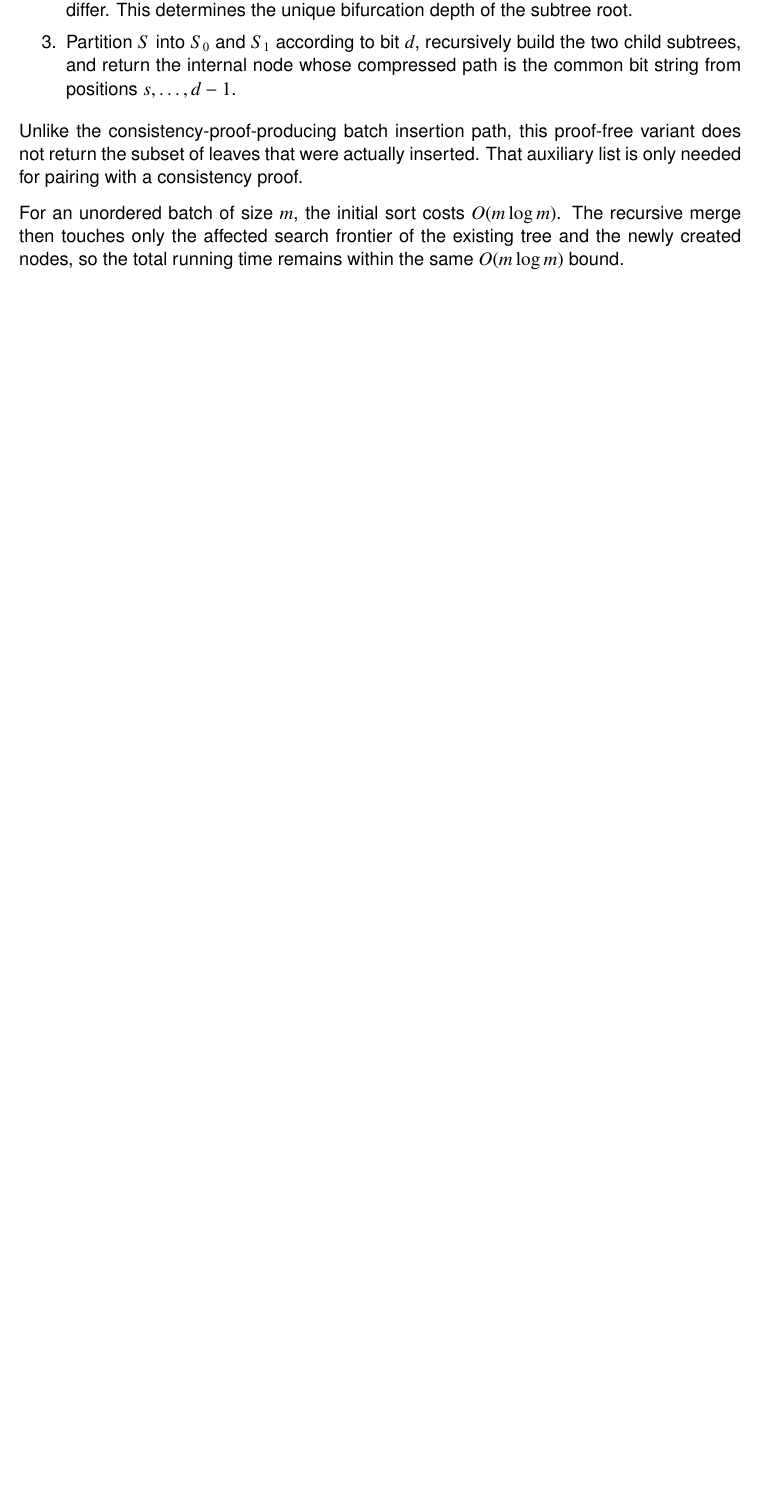
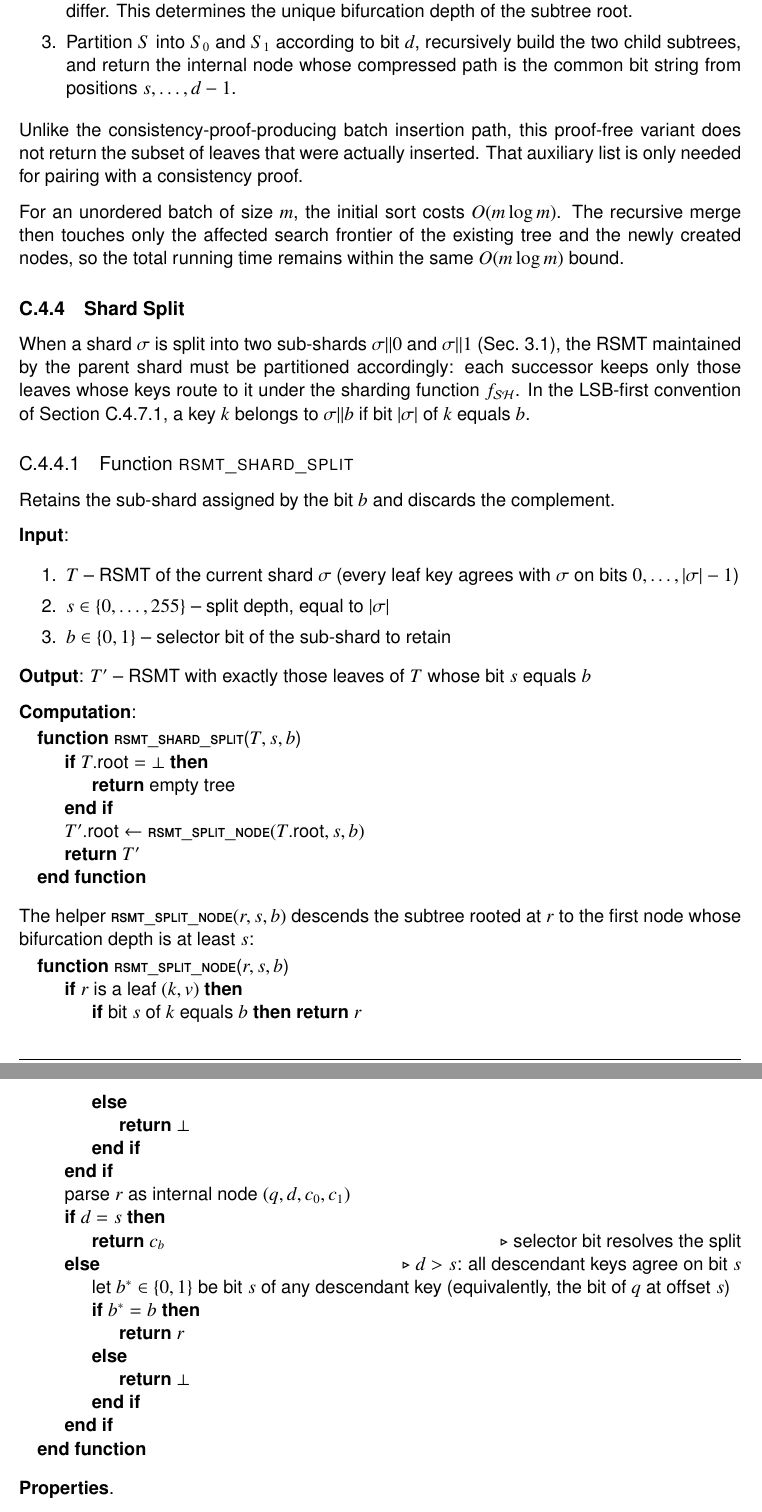
Before and after one commit to unicitynetwork/unicity-yellowpaper-tex, a LaTeX document (unicity-yellowpaper.tex, which reads appendix-hashtrees.tex): part of page 105 of 118 before the commit and two parts of pages 105 and 106 of 120 after it, the two joined at a grey line, cut so that both start at the same text, the shorter picture padded with empty space. Compiled offline with pdfLaTeX.

Commit message:
shard split

```diff
--- a/appendix-hashtrees.tex
+++ b/appendix-hashtrees.tex
@@ -514,3 +514,58 @@ Unlike the consistency-proof-producing batch insertion path, this proof-free var
 For an unordered batch of size $m$, the initial sort costs $O(m \log m)$. The recursive merge then touches only the affected search frontier of the existing tree and the newly created nodes, so the total running time remains within the same $O(m \log m)$ bound.
 
 
+\subsection{Shard Split}\label{sec:rsmt-shard-split}
+
+When a shard $\sigma$ is split into two sub-shards $\sigma \| 0$ and $\sigma \| 1$ (Sec.~\ref{sec:sharding}), the RSMT maintained by the parent shard must be partitioned accordingly: each successor keeps only those leaves whose keys route to it under the sharding function $f_{\mathcal{SH}}$. In the LSB-first convention of Section~\ref{sec:rsmt-sort-order}, a key $k$ belongs to $\sigma \| b$ if bit $|\sigma|$ of $k$ equals $b$.
+
+\subsubsection{Function $\textsc{rsmt\_shard\_split}$}\label{sec:rsmt-shard-split-fn}
+
+Retains the sub-shard assigned by the bit $b$ and discards the complement.
+
+\textbf{Input}:
+\begin{enumerate}
+	\item $T$ -- RSMT of the current shard $\sigma$ (every leaf key agrees with $\sigma$ on bits $0, \ldots, |\sigma|-1$)
+	\item $s \in \{0, \ldots, 255\}$ -- split depth, equal to $|\sigma|$
+	\item $b \in \{0, 1\}$ -- selector bit of the sub-shard to retain
+\end{enumerate}
+
+\textbf{Output}: $T'$ -- RSMT with exactly those leaves of $T$ whose bit $s$ equals $b$
+
+\textbf{Computation}:
+\begin{algorithmic}
+	\Function{rsmt\_shard\_split}{$T, s, b$}
+		\If{$T.\mathsf{root} = \bot$}
+			\State \Return empty tree
+		\EndIf
+		\State $T'.\mathsf{root} \gets \Call{rsmt\_split\_node}{T.\mathsf{root}, s, b}$
+		\State \Return $T'$
+	\EndFunction
+\end{algorithmic}
+
+The helper $\textsc{rsmt\_split\_node}(r, s, b)$ descends the subtree rooted at $r$ to the first node whose bifurcation depth is at least $s$:
+
+\begin{algorithmic}
+	\Function{rsmt\_split\_node}{$r, s, b$}
+		\If{$r$ is a leaf $(k, v)$}
+			\If{bit $s$ of $k$ equals $b$} \Return $r$
+			\Else
+				\State \Return $\bot$
+			\EndIf
+		\EndIf
+		\State parse $r$ as internal node $(q, d, c_0, c_1)$
+		\If{$d = s$}
+			\State \Return $c_b$ \Comment{selector bit resolves the split}
+		\Else \Comment{$d > s$: all descendant keys agree on bit $s$}
+			\State let $b^* \in \{0,1\}$ be bit $s$ of any descendant key (equivalently, the bit of $q$ at offset $s$)
+			\If{$b^* = b$}
+				\State \Return $r$
+			\Else
+				\State \Return $\bot$
+			\EndIf
+		\EndIf
+	\EndFunction
+\end{algorithmic}
+
+\textbf{Properties}.
+\begin{itemize}
+	\item \emph{No rehashing}: Because internal-node hashes commit to the absolute bifurcation depth $d$ (Sec.~\ref{sec:rsmt-node-hash}) and leaf hashes commit to the full key (Sec.~\ref{sec:rsmt-leaf-hash}), every retained node keeps its pre-split hash. The post-split root hash equals the hash of whichever existing node the procedure returns.
```
Also changed, not shown: governance.tex (+19 -0 lines), unicity-yellowpaper.tex (+3 -3 lines), appendix-hashtrees.tex (4 more changed lines).
